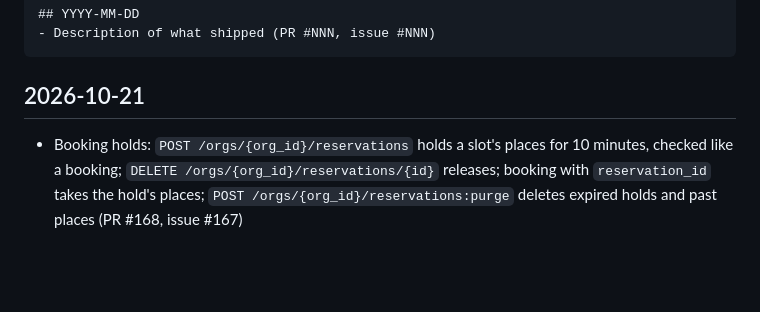
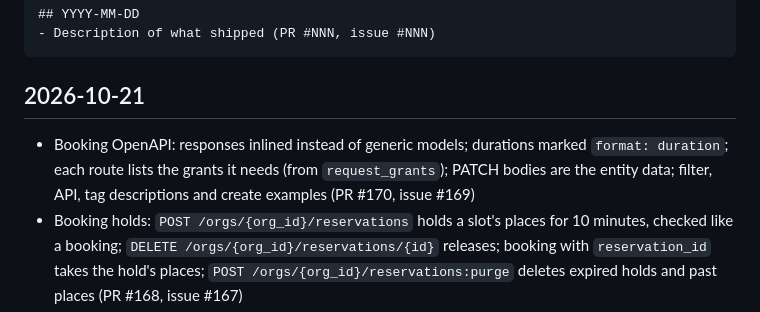
Before and after one commit to azuiktech/megh-rs, a Markdown page: CHANGELOG.md, the part around the change. GitHub-like rendering; blank space fills up the shorter version.

Commit message:
docs: changelog entry (PR #170)

````diff
--- a/CHANGELOG.md
+++ b/CHANGELOG.md
@@ -10,6 +10,7 @@ Format:
 ```
 
 ## 2026-10-21
+- Booking OpenAPI: responses inlined instead of generic models; durations marked `format: duration`; each route lists the grants it needs (from `request_grants`); PATCH bodies are the entity data; filter, API, tag descriptions and create examples (PR #170, issue #169)
 - Booking holds: `POST /orgs/{org_id}/reservations` holds a slot's places for 10 minutes, checked like a booking; `DELETE /orgs/{org_id}/reservations/{id}` releases; booking with `reservation_id` takes the hold's places; `POST /orgs/{org_id}/reservations:purge` deletes expired holds and past places (PR #168, issue #167)
 - Booking reservations: table `reservations`, one row per place taken from a room, provider or client by an appointment (or, next, a hold), replacing `occupancies`; booking writes rows, cancel deletes them, `:book` and a move update them; slot search reads only its org's requested services, candidate providers and rooms, the schedules and blockouts that apply to them and their reservations in the range, checks open time by binary search, and returns the capacity left per party (PR #166, issue #165)
 - Booking: PATCH of `starts_at`, `ends_at`, `resource_id` or `provider_ids` moves a waitlisted, booked or confirmed appointment only when the booking check passes at the new time, room and providers; its occupancies are written again; client and service cannot change (PR #164, issue #163)
````
